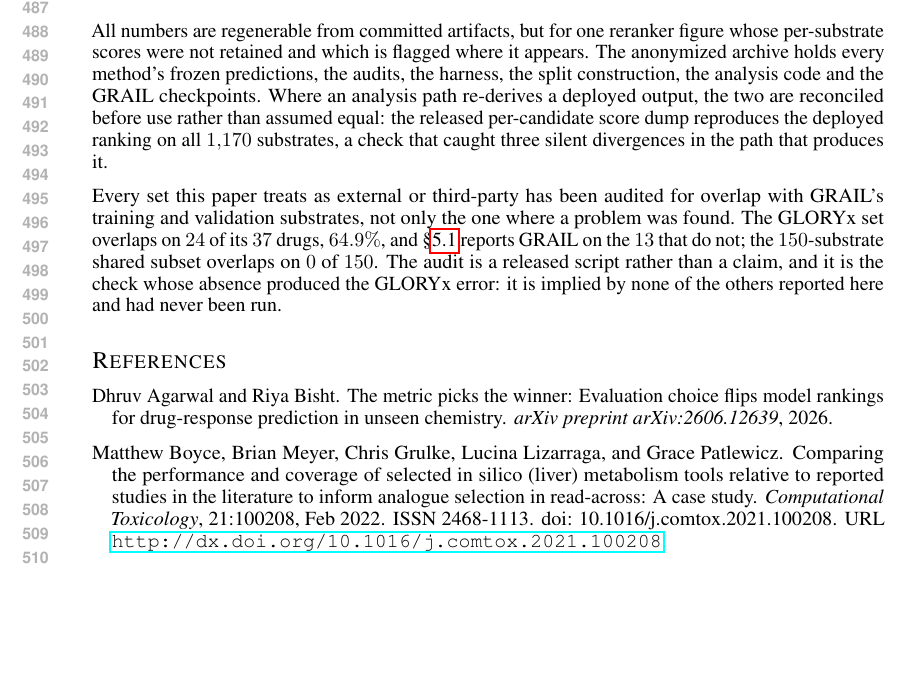
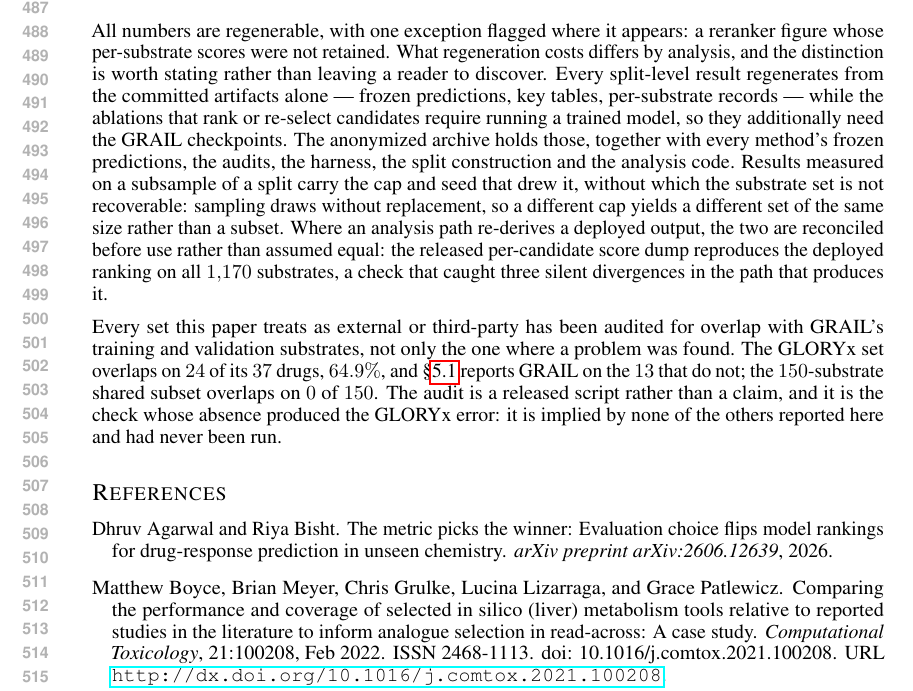
Before and after one commit to doctawho42/GRAIL, a LaTeX paper (paper/grail_iclr.tex): part of page 10 of 31, cut so that both start at the same text, the shorter picture padded with empty space. Compiled offline with pdfLaTeX.

Commit message:
fix(paper): say what regenerating each result actually costs
"All numbers are regenerable from committed artifacts" was true only for the
split-level analyses. The selection and prior-versus-learned ablations cannot
be regenerated from the repository at all: they require running a trained
model, and the checkpoints live in the anonymized archive rather than in git.
The statement now separates the two and names the checkpoint dependency
instead of implying it away.

Adds the subsample condition the n=245 family had no way to satisfy: results
measured on a subsample carry the cap and seed that drew it, because sampling
draws without replacement -- a different cap yields a different set of the
same size, not a subset, so without those two numbers the substrate set is
unrecoverable even with every artifact in hand.

Weights stay out of git by decision: the archive already carries them and the
blobs would be permanent in history.

```diff
--- a/paper/grail_iclr.tex
+++ b/paper/grail_iclr.tex
@@ -648,13 +648,19 @@ it. All three belong in any report, with the coverage ceiling wherever a rule ba
 
 \subsubsection*{Reproducibility statement}
 
-All numbers are regenerable from committed artifacts, but for one reranker figure whose
-per-substrate scores were not retained and which is flagged where it appears. The anonymized archive
-holds every method's frozen predictions, the audits, the harness, the split construction, the
-analysis code and the GRAIL checkpoints. Where an analysis path re-derives a deployed output, the
-two are reconciled before use rather than assumed equal: the released per-candidate score dump
-reproduces the deployed ranking on all $\ntest$ substrates, a check that caught three silent
-divergences in the path that produces it.
+All numbers are regenerable, with one exception flagged where it appears: a reranker figure whose
+per-substrate scores were not retained. What regeneration costs differs by analysis, and the
+distinction is worth stating rather than leaving a reader to discover. Every split-level result
+regenerates from the committed artifacts alone --- frozen predictions, key tables, per-substrate
+records --- while the ablations that rank or re-select candidates require running a trained model,
+so they additionally need the GRAIL checkpoints. The anonymized archive holds those, together with
+every method's frozen predictions, the audits, the harness, the split construction and the analysis
+code. Results measured on a subsample of a split carry the cap and seed that drew it, without which
+the substrate set is not recoverable: sampling draws without replacement, so a different cap yields
+a different set of the same size rather than a subset. Where an analysis path re-derives a deployed
+output, the two are reconciled before use rather than assumed equal: the released per-candidate
+score dump reproduces the deployed ranking on all $\ntest$ substrates, a check that caught three
+silent divergences in the path that produces it.
 
 Every set this paper treats as external or third-party has been audited for overlap with GRAIL's
 training and validation substrates, not only the one where a problem was found. The GLORYx set
```
